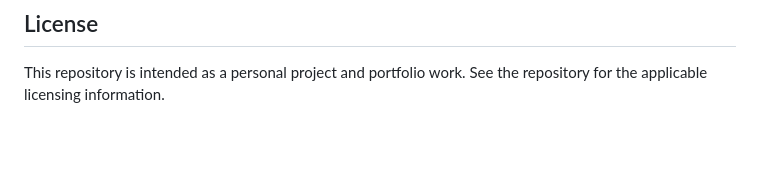
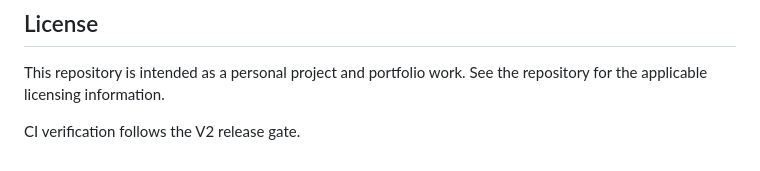
Before and after one commit to Scarlet-Twinz/TRACE-NULL, a Markdown page: README.md, the part around the change. Drawn GitHub-style; blank space fills up the shorter version.

Commit message:
ci: verify V2 release gate

```diff
--- a/README.md
+++ b/README.md
@@ -292,3 +292,5 @@ Full-stack and systems-focused developer building projects across web applicatio
 ## License
 
 This repository is intended as a personal project and portfolio work. See the repository for the applicable licensing information.
+
+CI verification follows the V2 release gate.
```
